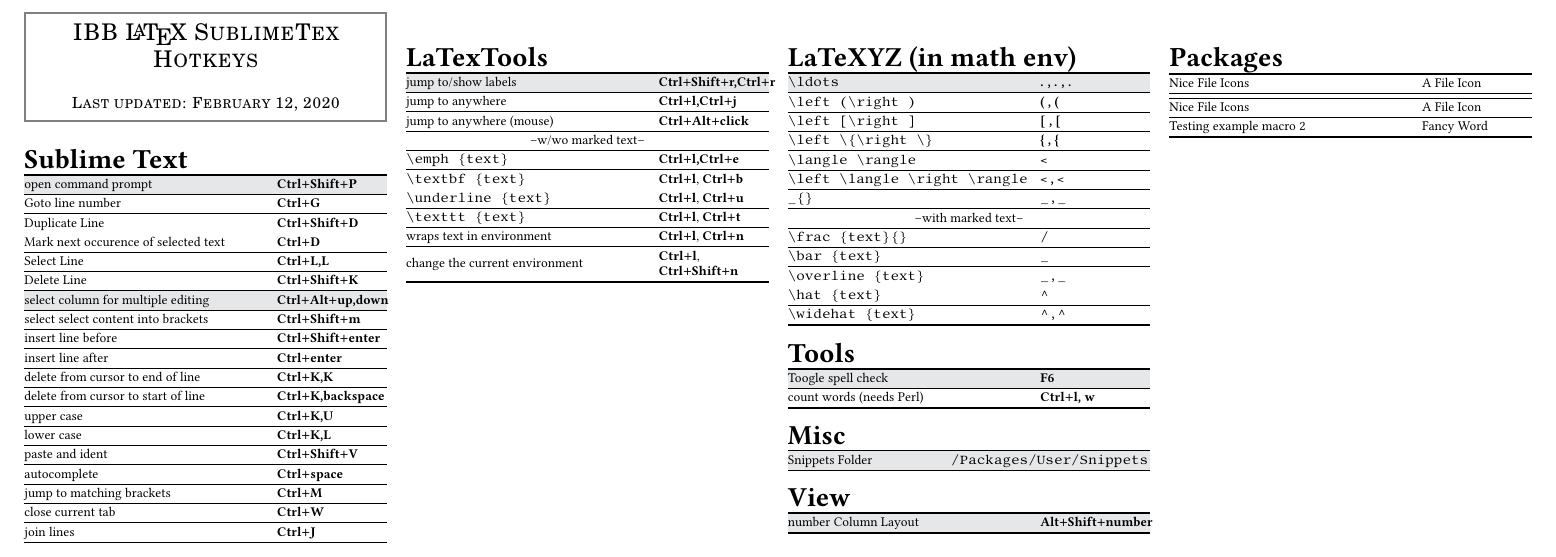
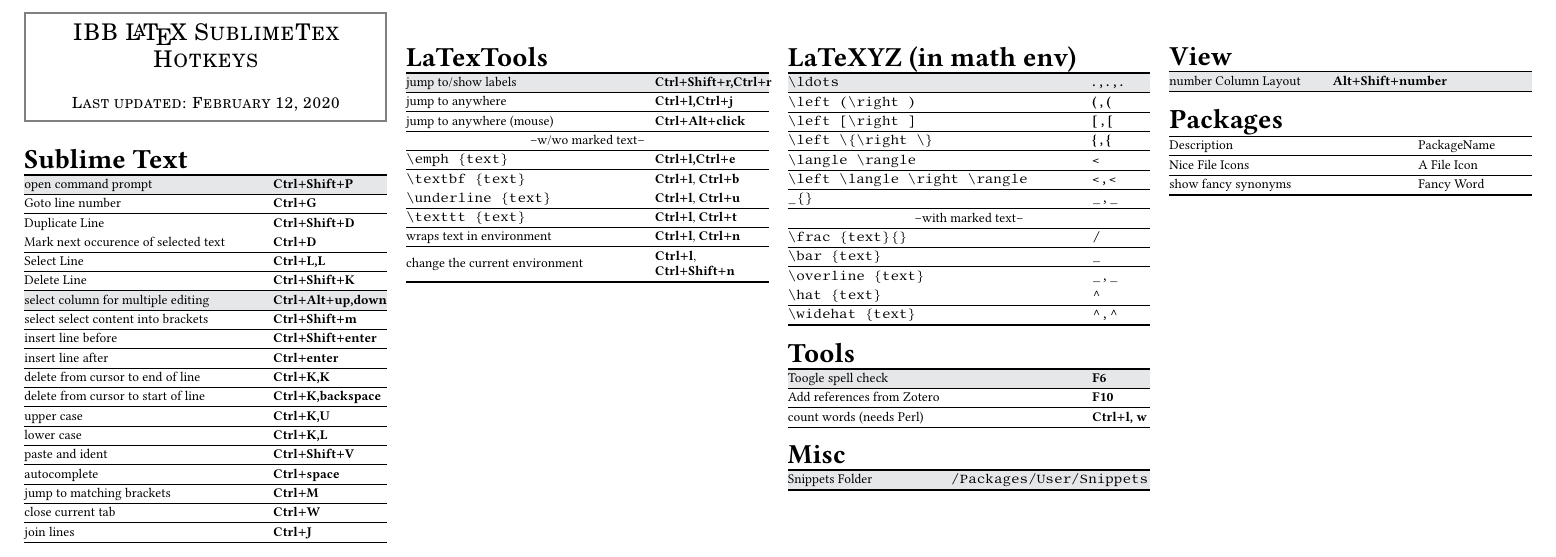
Before and after one commit to rath3t/SublimeTextLatexCheatSheet, a LaTeX document (LaTeXTools_SublimeText_Hotkey_cheatsheet.tex): part of the page, cut so that both start at the same text. Compiled offline with pdfLaTeX.

Commit message:
fixed errors

```diff
--- a/LaTeXTools_SublimeText_Hotkey_cheatsheet.tex
+++ b/LaTeXTools_SublimeText_Hotkey_cheatsheet.tex
@@ -47,10 +47,13 @@
 }
 \pagestyle{empty}
 \sbox9{\scriptsize\libertine%
-  \cmd{\ctrlshiftp \#[0--9]}% Enter the longest command here
+  \cmd{\ctrlaltp up,down}% Enter the longest command here
 }
 \sbox3{\scriptsize\libertine%
   aaaaaaaaaaaaaaaaaaaaaaaaaaaaaaaa % Enter the longest command here
+}
+\sbox1{\scriptsize\libertine%
+  \cmd{\ctrlp l, w} % Enter the longest command here
 }
 
 % Mdframed settings
@@ -68,6 +71,7 @@
 \newcolumntype{P}{>{\columncolor{white}[0pt][\tabcolsep]}X}
 \newcolumntype{L}{>{\columncolor{white}[\tabcolsep][0pt]}m{\wd9}}
 \newcolumntype{Q}{>{\columncolor{white}[\tabcolsep][0pt]}m{\wd3}}
+\newcolumntype{H}{>{\columncolor{white}[\tabcolsep][0pt]}m{\wd1}}
 
 
 
@@ -143,7 +147,7 @@
     \spacebtwtables
 % <Idefix>
     \begin{tabularx}{\linewidth}[th]{%
-        @{}P L@{}%
+        @{}P H@{}%
       }
       \multicolumn{2}{@{}l@{}}{\headbf{LaTeXYZ (in math env)}} \\
       \toprule
@@ -166,12 +170,13 @@
     \spacebtwtables
 % <Tools>
 		\begin{tabularx}{\linewidth}[th]{%
-				@{}P L@{}%
+				@{}P H@{}%
 			}
 			\multicolumn{2}{@{}l@{}}{\headbf{Tools}} \\
 			\toprule
 			\rowcolor{impt}
 			Toogle spell check & \cmd{F6} \hlx
+      Add references from Zotero & \cmd{F10} \hlx
 			count words (needs Perl) & \cmd{\ctrlp l, w} \\
 			\bottomrule
 		\end{tabularx}
@@ -189,7 +194,7 @@
     \spacebtwtables
 % <View>
 		\begin{tabularx}{\linewidth}[th]{%
-				@{}P L@{}%
+				@{}P Q@{}%
 			}
 			\multicolumn{2}{@{}l@{}}{\headbf{View}} \\
 			\toprule
@@ -204,10 +209,9 @@
       }
       \multicolumn{2}{@{}l@{}}{\headbf{Packages}} \\
       \toprule
+      Description & PackageName \hlx
       Nice File Icons & A File Icon \hlx
-      \midrule
-      Nice File Icons & A File Icon \hlx
-      Testing example macro 2 & Fancy Word \\
+      show fancy synonyms & Fancy Word \\
       \bottomrule
     \end{tabularx}
     \spacebtwtables
```
